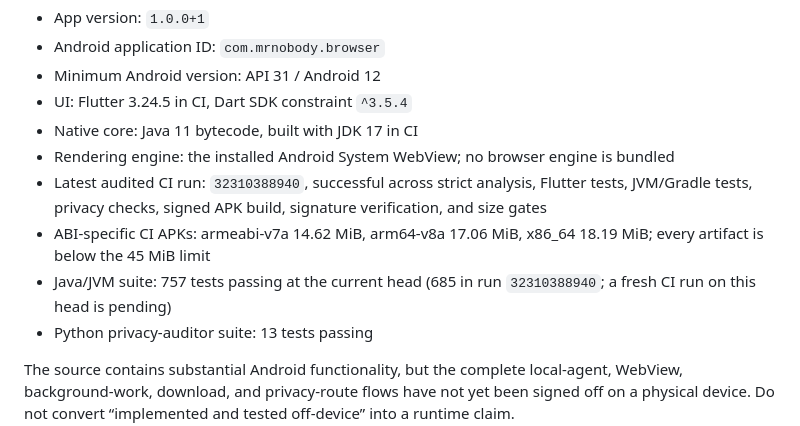
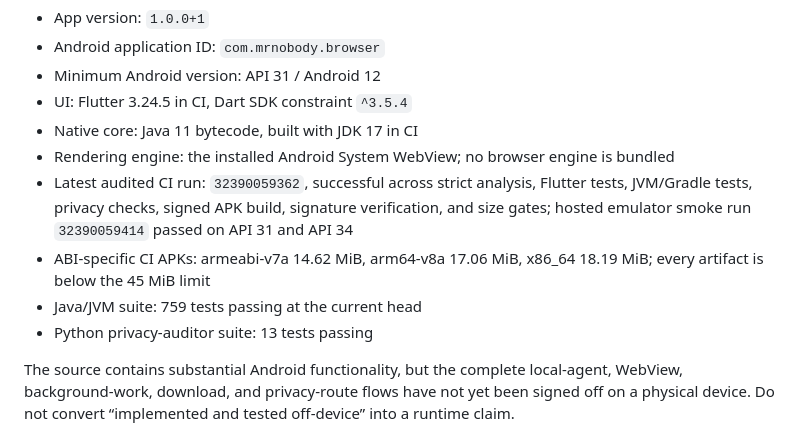
Before and after one commit to GraphicMiles/Mr-Nobody, a Markdown page: README.md, the part around the change. Drawn GitHub-style.

```diff
--- a/README.md
+++ b/README.md
@@ -16,9 +16,9 @@ Production-code audit baseline: `0afd06a` on 2026-08-19.
 - UI: Flutter 3.24.5 in CI, Dart SDK constraint `^3.5.4`
 - Native core: Java 11 bytecode, built with JDK 17 in CI
 - Rendering engine: the installed Android System WebView; no browser engine is bundled
-- Latest audited CI run: `32310388940`, successful across strict analysis, Flutter tests, JVM/Gradle tests, privacy checks, signed APK build, signature verification, and size gates
+- Latest audited CI run: `32390059362`, successful across strict analysis, Flutter tests, JVM/Gradle tests, privacy checks, signed APK build, signature verification, and size gates; hosted emulator smoke run `32390059414` passed on API 31 and API 34
 - ABI-specific CI APKs: armeabi-v7a 14.62 MiB, arm64-v8a 17.06 MiB, x86_64 18.19 MiB; every artifact is below the 45 MiB limit
-- Java/JVM suite: 757 tests passing at the current head (685 in run `32310388940`; a fresh CI run on this head is pending)
+- Java/JVM suite: 759 tests passing at the current head
 - Python privacy-auditor suite: 13 tests passing
 
 The source contains substantial Android functionality, but the complete local-agent, WebView, background-work, download, and privacy-route flows have not yet been signed off on a physical device. Do not convert “implemented and tested off-device” into a runtime claim.
```
Also changed, not shown: ROADMAP.md (+5 -5 lines).
